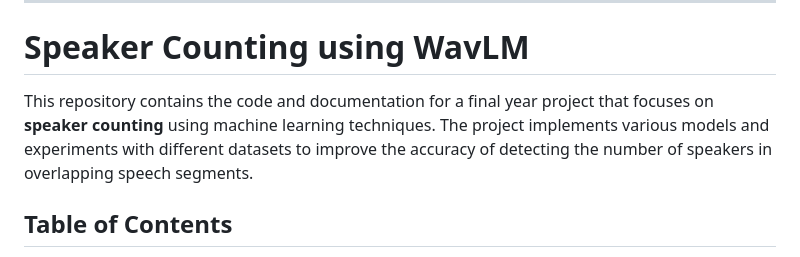
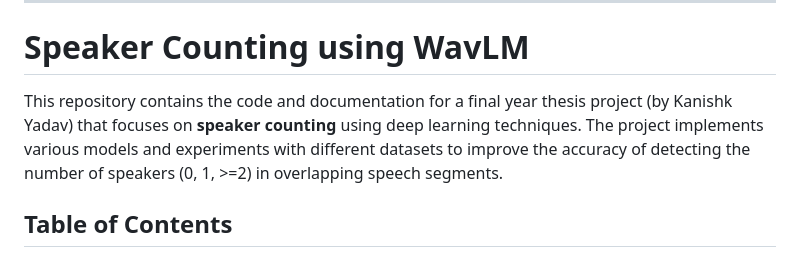
Before and after one commit to KY1452/overlapped-speech-detection, a Markdown page: README.md, the part around the change. GitHub-like rendering.

```diff
--- a/README.md
+++ b/README.md
@@ -5,7 +5,7 @@
 
 # Speaker Counting using WavLM
 
-This repository contains the code and documentation for a final year project that focuses on **speaker counting** using machine learning techniques. The project implements various models and experiments with different datasets to improve the accuracy of detecting the number of speakers in overlapping speech segments.
+This repository contains the code and documentation for a final year thesis project (by Kanishk Yadav) that focuses on **speaker counting** using deep learning techniques. The project implements various models and experiments with different datasets to improve the accuracy of detecting the number of speakers (0, 1, >=2) in overlapping speech segments.
 
 ## Table of Contents
 
```
